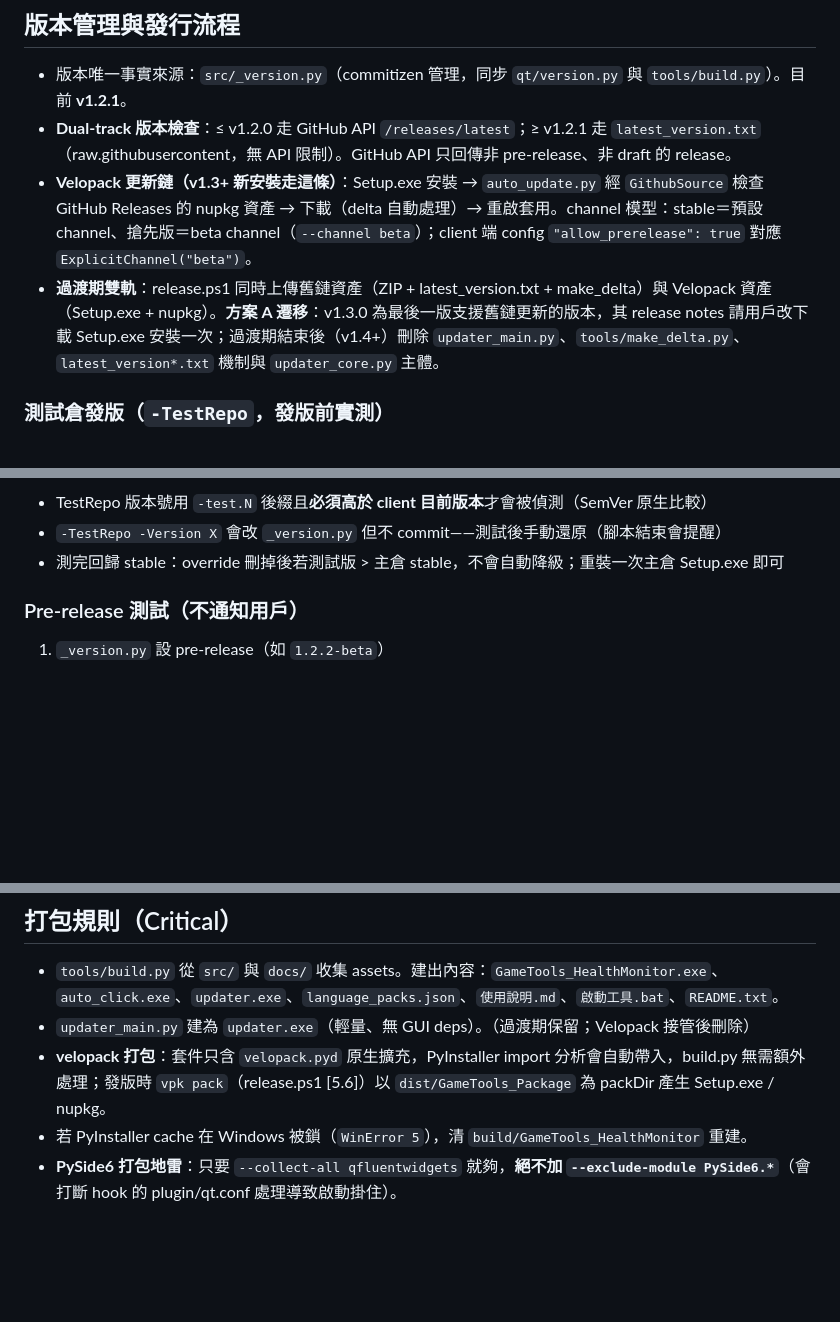
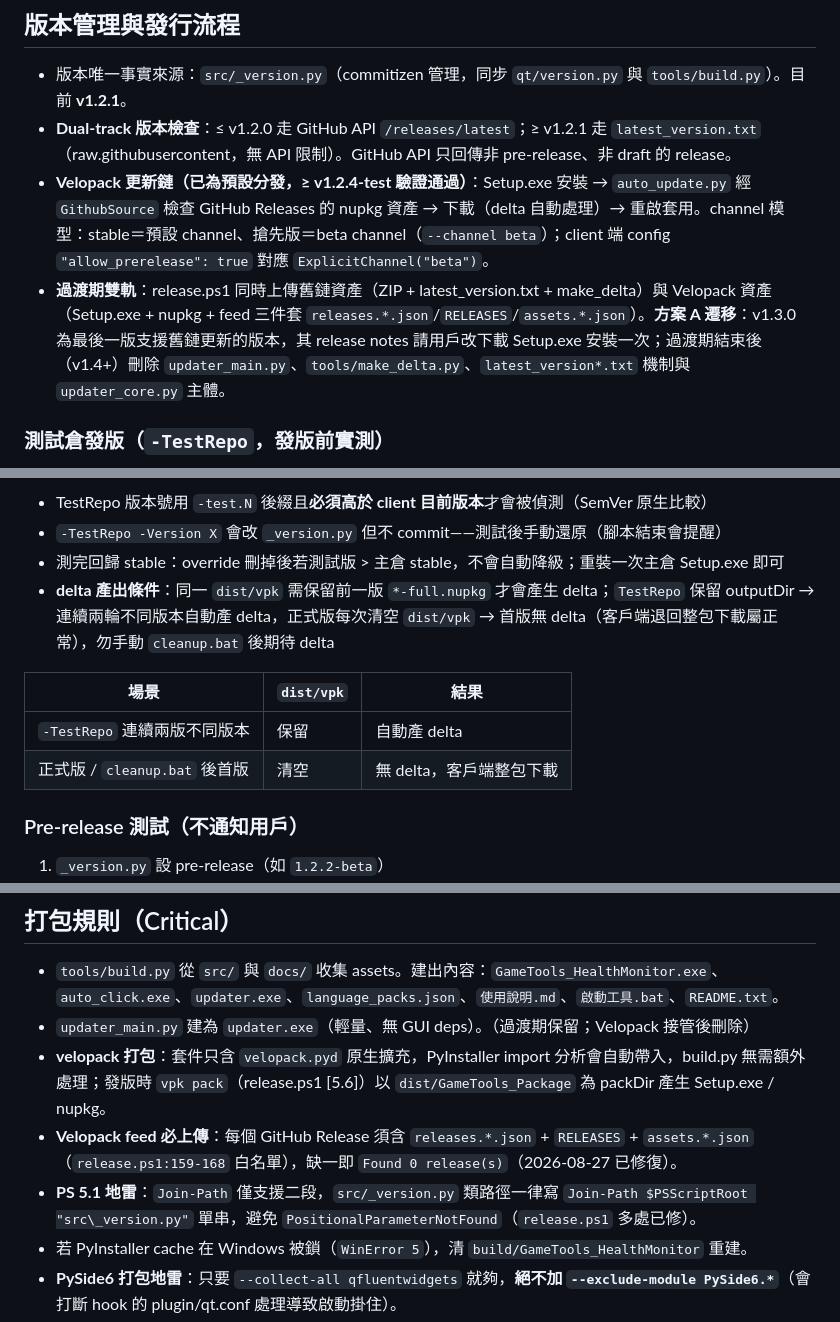
Before and after one commit to Sid-1996/PathofExile-Sid-GameTools_HealthMonitor, a Markdown page: AGENTS.md, 3 parts joined by grey strips. Rendered like a GitHub page; blank space fills up the shorter version.

Commit message:
﻿docs: 同步 Velopack 已打通與測試倉工作流，補 feed、PS5.1 與 delta 對照表

```diff
--- a/AGENTS.md
+++ b/AGENTS.md
@@ -132,8 +132,8 @@ commit 訊息格式：`feat` / `fix` / `refactor` / `docs` / `chore` + 冒號 +
 
 - 版本唯一事實來源：`src/_version.py`（commitizen 管理，同步 `qt/version.py` 與 `tools/build.py`）。目前 **v1.2.1**。
 - **Dual-track 版本檢查**：≤ v1.2.0 走 GitHub API `/releases/latest`；≥ v1.2.1 走 `latest_version.txt`（raw.githubusercontent，無 API 限制）。GitHub API 只回傳非 pre-release、非 draft 的 release。
-- **Velopack 更新鏈（v1.3+ 新安裝走這條）**：Setup.exe 安裝 → `auto_update.py` 經 `GithubSource` 檢查 GitHub Releases 的 nupkg 資產 → 下載（delta 自動處理）→ 重啟套用。channel 模型：stable＝預設 channel、搶先版＝beta channel（`--channel beta`）；client 端 config `"allow_prerelease": true` 對應 `ExplicitChannel("beta")`。
-- **過渡期雙軌**：release.ps1 同時上傳舊鏈資產（ZIP + latest_version.txt + make_delta）與 Velopack 資產（Setup.exe + nupkg）。**方案 A 遷移**：v1.3.0 為最後一版支援舊鏈更新的版本，其 release notes 請用戶改下載 Setup.exe 安裝一次；過渡期結束後（v1.4+）刪除 `updater_main.py`、`tools/make_delta.py`、`latest_version*.txt` 機制與 `updater_core.py` 主體。
+- **Velopack 更新鏈（已為預設分發，≥ v1.2.4-test 驗證通過）**：Setup.exe 安裝 → `auto_update.py` 經 `GithubSource` 檢查 GitHub Releases 的 nupkg 資產 → 下載（delta 自動處理）→ 重啟套用。channel 模型：stable＝預設 channel、搶先版＝beta channel（`--channel beta`）；client 端 config `"allow_prerelease": true` 對應 `ExplicitChannel("beta")`。
+- **過渡期雙軌**：release.ps1 同時上傳舊鏈資產（ZIP + latest_version.txt + make_delta）與 Velopack 資產（Setup.exe + nupkg + feed 三件套 `releases.*.json`/`RELEASES`/`assets.*.json`）。**方案 A 遷移**：v1.3.0 為最後一版支援舊鏈更新的版本，其 release notes 請用戶改下載 Setup.exe 安裝一次；過渡期結束後（v1.4+）刪除 `updater_main.py`、`tools/make_delta.py`、`latest_version*.txt` 機制與 `updater_core.py` 主體。
 
 ### 測試倉發版（`-TestRepo`，發版前實測）
 
@@ -163,6 +163,12 @@ Remove-Item "$env:LOCALAPPDATA\GameTools_HealthMonitor\update_repo_override.txt"
 - TestRepo 版本號用 `-test.N` 後綴且**必須高於 client 目前版本**才會被偵測（SemVer 原生比較）
 - `-TestRepo -Version X` 會改 `_version.py` 但不 commit——測試後手動還原（腳本結束會提醒）
 - 測完回歸 stable：override 刪掉後若測試版 > 主倉 stable，不會自動降級；重裝一次主倉 Setup.exe 即可
+- **delta 產出條件**：同一 `dist/vpk` 需保留前一版 `*-full.nupkg` 才會產生 delta；`TestRepo` 保留 outputDir → 連續兩輪不同版本自動產 delta，正式版每次清空 `dist/vpk` → 首版無 delta（客戶端退回整包下載屬正常），勿手動 `cleanup.bat` 後期待 delta
+
+| 場景 | `dist/vpk` | 結果 |
+|---|---|---|
+| `-TestRepo` 連續兩版不同版本 | 保留 | 自動產 delta |
+| 正式版 / `cleanup.bat` 後首版 | 清空 | 無 delta，客戶端整包下載 |
 
 ### Pre-release 測試（不通知用戶）
 
@@ -192,6 +198,8 @@ Remove-Item "$env:LOCALAPPDATA\GameTools_HealthMonitor\update_repo_override.txt"
 - `tools/build.py` 從 `src/` 與 `docs/` 收集 assets。建出內容：`GameTools_HealthMonitor.exe`、`auto_click.exe`、`updater.exe`、`language_packs.json`、`使用說明.md`、`啟動工具.bat`、`README.txt`。
 - `updater_main.py` 建為 `updater.exe`（輕量、無 GUI deps）。（過渡期保留；Velopack 接管後刪除）
 - **velopack 打包**：套件只含 `velopack.pyd` 原生擴充，PyInstaller import 分析會自動帶入，build.py 無需額外處理；發版時 `vpk pack`（release.ps1 [5.6]）以 `dist/GameTools_Package` 為 packDir 產生 Setup.exe / nupkg。
+- **Velopack feed 必上傳**：每個 GitHub Release 須含 `releases.*.json` + `RELEASES` + `assets.*.json`（`release.ps1:159-168` 白名單），缺一即 `Found 0 release(s)`（2026-08-27 已修復）。
+- **PS 5.1 地雷**：`Join-Path` 僅支援二段，`src/_version.py` 類路徑一律寫 `Join-Path $PSScriptRoot "src\_version.py"` 單串，避免 `PositionalParameterNotFound`（`release.ps1` 多處已修）。
 - 若 PyInstaller cache 在 Windows 被鎖（`WinError 5`），清 `build/GameTools_HealthMonitor` 重建。
 - **PySide6 打包地雷**：只要 `--collect-all qfluentwidgets` 就夠，**絕不加 `--exclude-module PySide6.*`**（會打斷 hook 的 plugin/qt.conf 處理導致啟動掛住）。
 - qfluentwidgets 1.11.3：`MessageBox` 無 static 方法（用原生 `QMessageBox`）；PySide6 6.11 enum 用完整命名空間（如 `Qt.AlignmentFlag.AlignCenter`）。
```
